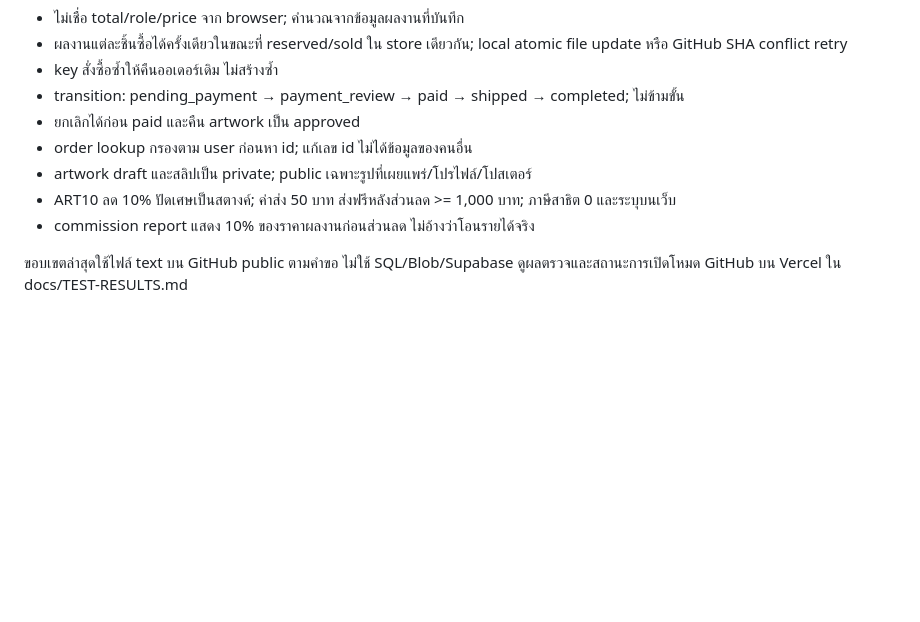
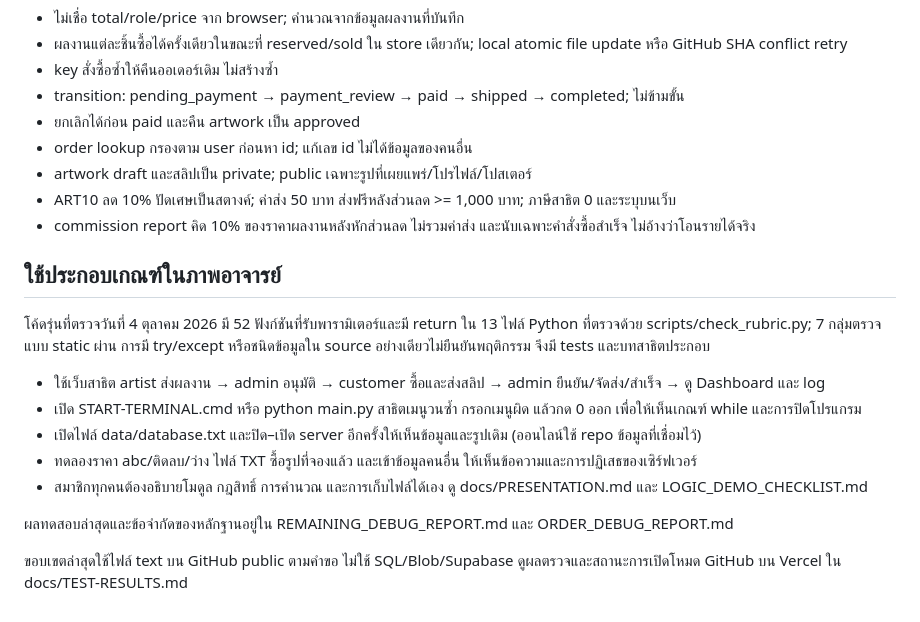
Before and after one commit to Kaokys/prog-project-1.1-art, a Markdown page: docs/RUBRIC.md, the part around the change. GitHub-like rendering; blank space fills up the shorter version.

Commit message:
Align teacher rubric evidence with latest tested behavior

```diff
--- a/docs/RUBRIC.md
+++ b/docs/RUBRIC.md
@@ -42,6 +42,18 @@
 - order lookup กรองตาม user ก่อนหา id; แก้เลข id ไม่ได้ข้อมูลของคนอื่น
 - artwork draft และสลิปเป็น private; public เฉพาะรูปที่เผยแพร่/โปรไฟล์/โปสเตอร์
 - ART10 ลด 10% ปัดเศษเป็นสตางค์; ค่าส่ง 50 บาท ส่งฟรีหลังส่วนลด >= 1,000 บาท; ภาษีสาธิต 0 และระบุบนเว็บ
-- commission report แสดง 10% ของราคาผลงานก่อนส่วนลด ไม่อ้างว่าโอนรายได้จริง
+- commission report คิด 10% ของราคาผลงานหลังหักส่วนลด ไม่รวมค่าส่ง และนับเฉพาะคำสั่งซื้อสำเร็จ ไม่อ้างว่าโอนรายได้จริง
+
+## ใช้ประกอบเกณฑ์ในภาพอาจารย์
+
+โค้ดรุ่นที่ตรวจวันที่ 4 ตุลาคม 2026 มี 52 ฟังก์ชันที่รับพารามิเตอร์และมี return ใน 13 ไฟล์ Python ที่ตรวจด้วย scripts/check_rubric.py; 7 กลุ่มตรวจแบบ static ผ่าน การมี try/except หรือชนิดข้อมูลใน source อย่างเดียวไม่ยืนยันพฤติกรรม จึงมี tests และบทสาธิตประกอบ
+
+- ใช้เว็บสาธิต artist ส่งผลงาน → admin อนุมัติ → customer ซื้อและส่งสลิป → admin ยืนยัน/จัดส่ง/สำเร็จ → ดู Dashboard และ log
+- เปิด START-TERMINAL.cmd หรือ python main.py สาธิตเมนูวนซ้ำ กรอกเมนูผิด แล้วกด 0 ออก เพื่อให้เห็นเกณฑ์ while และการปิดโปรแกรม
+- เปิดไฟล์ data/database.txt และปิด–เปิด server อีกครั้งให้เห็นข้อมูลและรูปเดิม (ออนไลน์ใช้ repo ข้อมูลที่เชื่อมไว้)
+- ทดลองราคา abc/ติดลบ/ว่าง ไฟล์ TXT ซื้อรูปที่จองแล้ว และเข้าข้อมูลคนอื่น ให้เห็นข้อความและการปฏิเสธของเซิร์ฟเวอร์
+- สมาชิกทุกคนต้องอธิบายโมดูล กฎสิทธิ์ การคำนวณ และการเก็บไฟล์ได้เอง ดู docs/PRESENTATION.md และ LOGIC_DEMO_CHECKLIST.md
+
+ผลทดสอบล่าสุดและข้อจำกัดของหลักฐานอยู่ใน REMAINING_DEBUG_REPORT.md และ ORDER_DEBUG_REPORT.md
 
 ขอบเขตล่าสุดใช้ไฟล์ text บน GitHub public ตามคำขอ ไม่ใช้ SQL/Blob/Supabase ดูผลตรวจและสถานะการเปิดโหมด GitHub บน Vercel ใน docs/TEST-RESULTS.md
```
Also changed, not shown: docs/TEST-RESULTS.md (+10 -0 lines).
